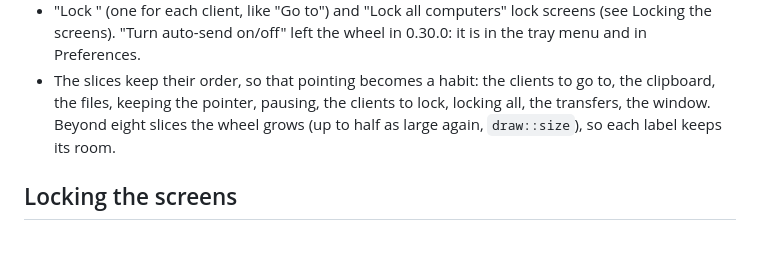
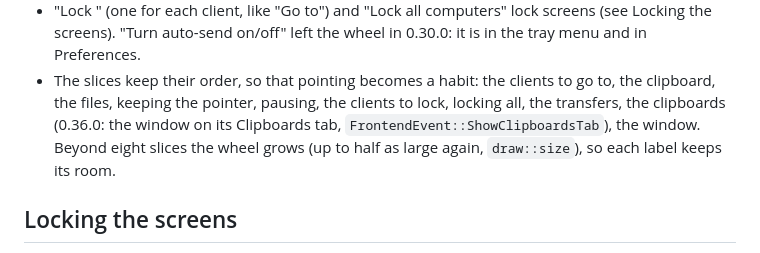
Before and after one commit to felipemarques/rust-input, a Markdown page: DOC.md, the part around the change. Drawn GitHub-style.

```diff
--- a/DOC.md
+++ b/DOC.md
@@ -382,7 +382,9 @@ network: the device the pointer is on shows it, because the keys go there.
   left the wheel in 0.30.0: it is in the tray menu and in Preferences.
 - The slices keep their order, so that pointing becomes a habit: the
   clients to go to, the clipboard, the files, keeping the pointer, pausing,
-  the clients to lock, locking all, the transfers, the window. Beyond eight
+  the clients to lock, locking all, the transfers, the clipboards (0.36.0:
+  the window on its Clipboards tab, `FrontendEvent::ShowClipboardsTab`), the
+  window. Beyond eight
   slices the wheel grows (up to half as large again, `draw::size`), so each
   label keeps its room.
 
```
Also changed, not shown: README.md (+8 -6 lines), screenshots/radial-menu.png, 14 other files.
